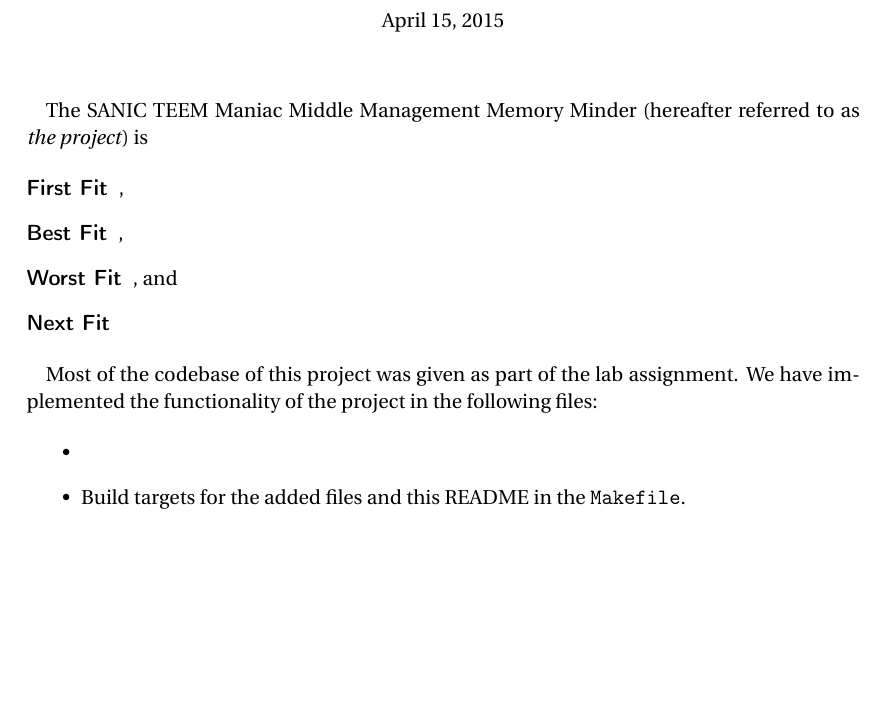
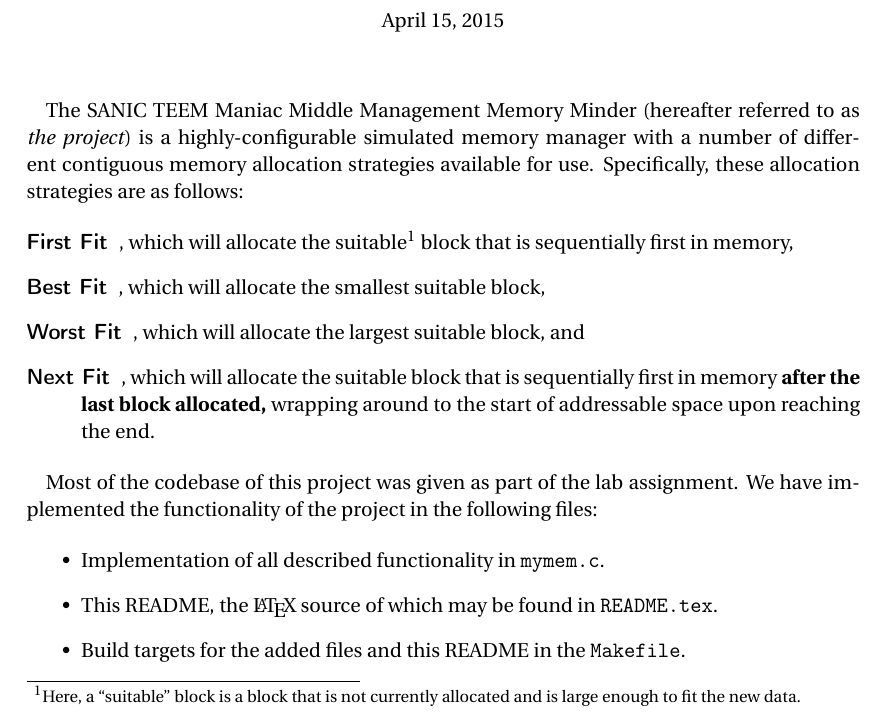
Before and after one commit to nealian/cse325_project5, a LaTeX document (README.tex): part of page 1 of 2, cut so that both start at the same text, the shorter picture padded with empty space. Compiled offline with pdfLaTeX.

Commit message:
Filled out introduction

```diff
--- a/README.tex
+++ b/README.tex
@@ -43,22 +43,24 @@
 \maketitle
 
 %%% INTRODUCTION %%%
-The SANIC TEEM Maniac Middle Management Memory Minder (hereafter referred to as \textit{the project}) is
+The SANIC TEEM Maniac Middle Management Memory Minder (hereafter referred to as \textit{the project}) is a highly-configurable simulated memory manager with a number of different contiguous memory allocation strategies available for use. Specifically, these allocation strategies are as follows:
 
 \begin{description}
-  \item[First Fit] ,
+  \item[First Fit], which will allocate the suitable\footnote{Here, a ``suitable'' block is a block that is not currently allocated and is large enough to fit the new data.} block that is sequentially first in memory,
 
-  \item[Best Fit] ,
+  \item[Best Fit], which will allocate the smallest suitable block,
 
-  \item[Worst Fit] , and
+  \item[Worst Fit], which will allocate the largest suitable block, and
 
-  \item[Next Fit]
+  \item[Next Fit], which will allocate the suitable block that is sequentially first in memory \textbf{after the last block allocated,} wrapping around to the start of addressable space upon reaching the end.
 \end{description}
 
 Most of the codebase of this project was given as part of the lab assignment. We have implemented the functionality of the project in the following files:
 
 \begin{itemize}
-  \item
+  \item Implementation of all described functionality in \texttt{mymem.c}.
+
+  \item This README, the \LaTeX\hspace{0em} source of which may be found in \texttt{README.tex}.
 
   \item Build targets for the added files and this README in the \texttt{Makefile}.
 \end{itemize}
```
